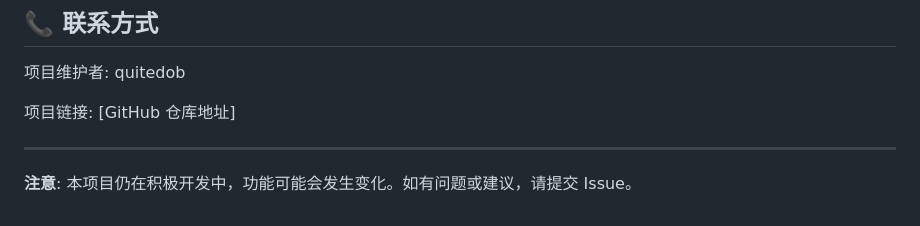
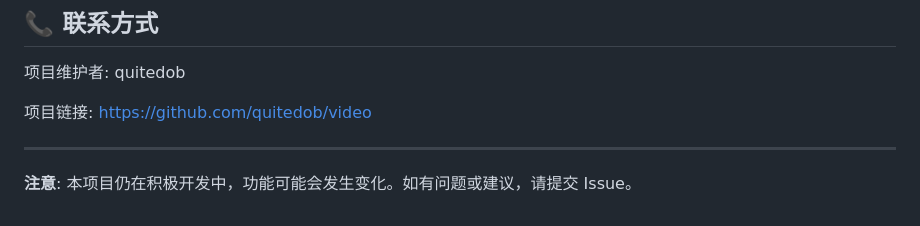
Before and after one commit to quitedob/video, a Markdown page: README.md, the part around the change. Drawn GitHub-style.

```diff
--- a/README.md
+++ b/README.md
@@ -222,7 +222,7 @@ tail -f logs/asr.log
 
 项目维护者: quitedob
 
-项目链接: [GitHub 仓库地址]
+项目链接: https://github.com/quitedob/video
 
 ---
 
```
